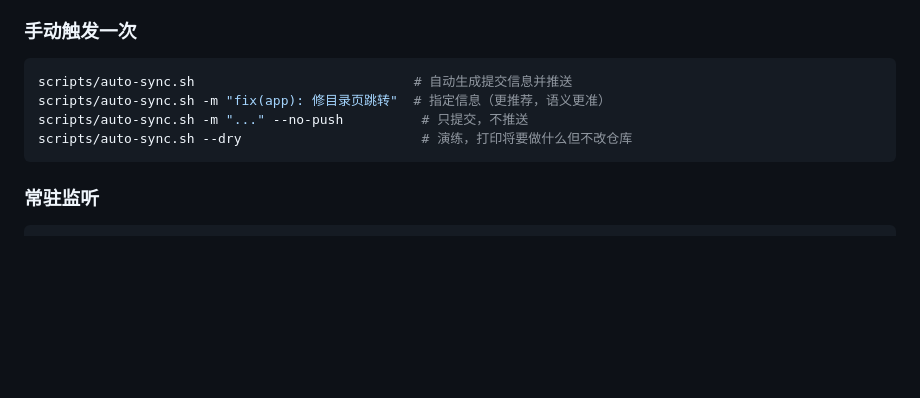
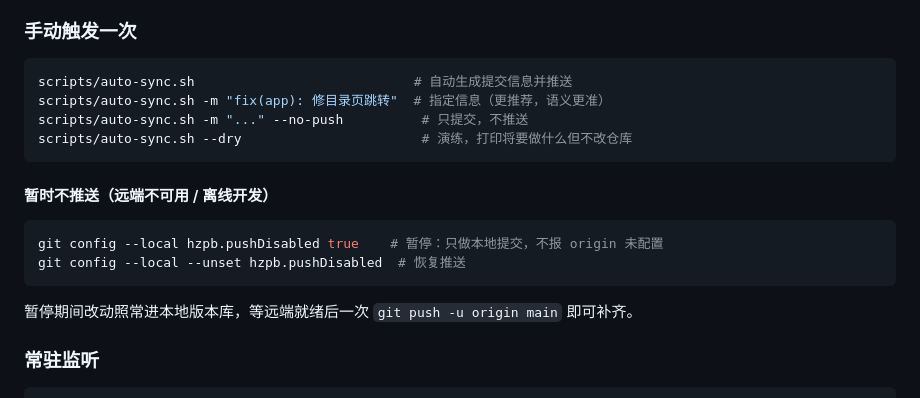
Before and after one commit to laiyong1989/hanzi-strokes, a Markdown page: README.md, the part around the change. GitHub-like rendering; blank space fills up the shorter version.

Commit message:
docs: README 补充推送暂停开关的用法

````diff
--- a/README.md
+++ b/README.md
@@ -269,6 +269,15 @@ scripts/auto-sync.sh -m "..." --no-push          # 只提交，不推送
 scripts/auto-sync.sh --dry                       # 演练，打印将要做什么但不改仓库
 ```
 
+#### 暂时不推送（远端不可用 / 离线开发）
+
+```bash
+git config --local hzpb.pushDisabled true    # 暂停：只做本地提交，不报 origin 未配置
+git config --local --unset hzpb.pushDisabled  # 恢复推送
+```
+
+暂停期间改动照常进本地版本库，等远端就绪后一次 `git push -u origin main` 即可补齐。
+
 ### 常驻监听
 
 ```bash
````
